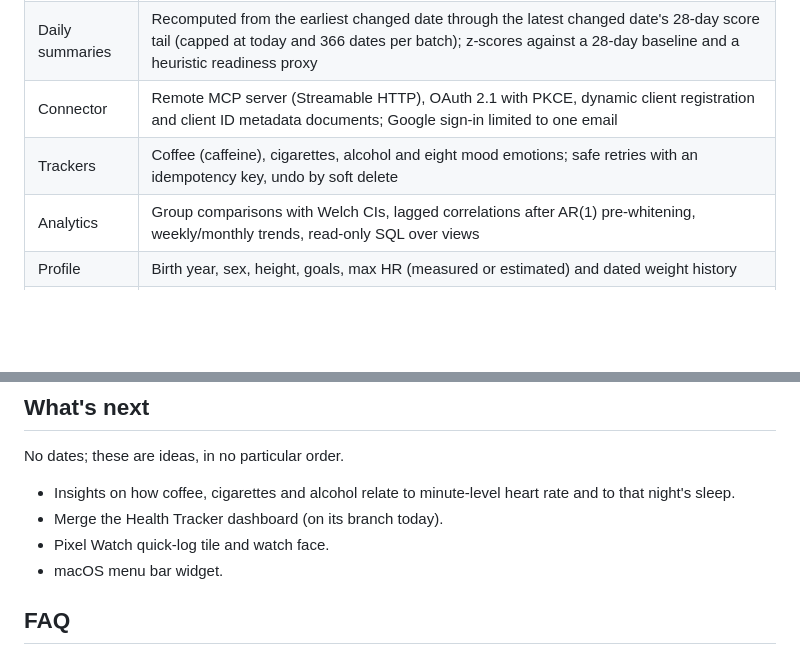
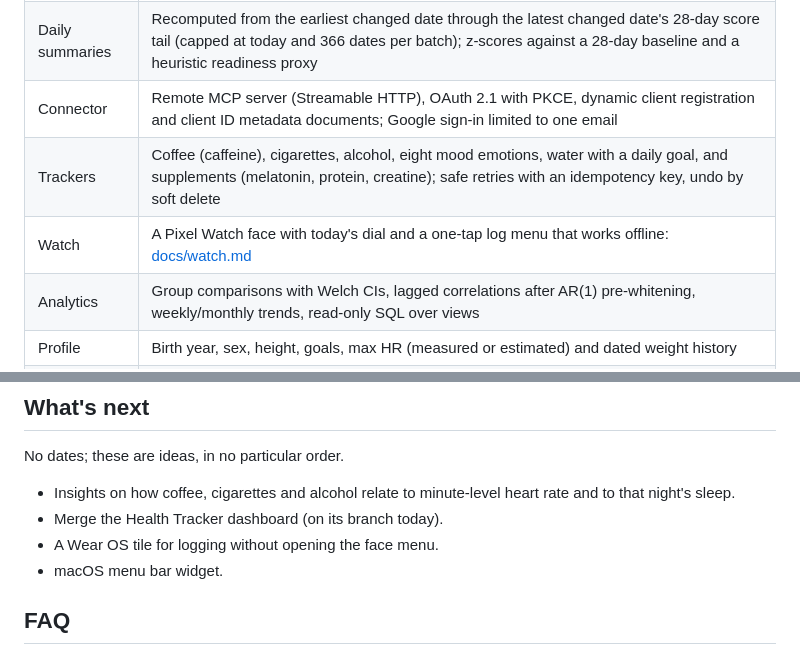
Before and after one commit to deluispablo/health-tracker, a Markdown page: README.md, 2 parts joined by grey strips. GitHub-like rendering; blank space fills up the shorter version.

Commit message:
docs(watch): document water, supplements and the log menu, with sample previews

```diff
--- a/README.md
+++ b/README.md
@@ -41,7 +41,8 @@ Health Tracker is a single-user health pipeline. One Cloudflare Worker receives
 | Sleep | Sessions dated by wake day; short daytime sleep (under 3 h in bed, starting 09:00–19:59 local) is stored as a nap |
 | Daily summaries | Recomputed from the earliest changed date through the latest changed date's 28-day score tail (capped at today and 366 dates per batch); z-scores against a 28-day baseline and a heuristic readiness proxy |
 | Connector | Remote MCP server (Streamable HTTP), OAuth 2.1 with PKCE, dynamic client registration and client ID metadata documents; Google sign-in limited to one email |
-| Trackers | Coffee (caffeine), cigarettes, alcohol and eight mood emotions; safe retries with an idempotency key, undo by soft delete |
+| Trackers | Coffee (caffeine), cigarettes, alcohol, eight mood emotions, water with a daily goal, and supplements (melatonin, protein, creatine); safe retries with an idempotency key, undo by soft delete |
+| Watch | A Pixel Watch face with today's dial and a one-tap log menu that works offline: [docs/watch.md](docs/watch.md) |
 | Analytics | Group comparisons with Welch CIs, lagged correlations after AR(1) pre-whitening, weekly/monthly trends, read-only SQL over views |
 | Profile | Birth year, sex, height, goals, max HR (measured or estimated) and dated weight history |
 | Operations | Watch-sync monitoring with alerts, 90-day audit log retention, manual local export with a verified restore |
@@ -315,7 +318,7 @@ No dates; these are ideas, in no particular order.
 
 - Insights on how coffee, cigarettes and alcohol relate to minute-level heart rate and to that night's sleep.
 - Merge the Health Tracker dashboard (on its branch today).
-- Pixel Watch quick-log tile and watch face.
+- A Wear OS tile for logging without opening the face menu.
 - macOS menu bar widget.
 
 ## FAQ
```
Also changed, not shown: other parts of README.md (+2 -0 lines), docs/watch.md (+34 -3 lines), docs/assets/watch/watch.png (added), 4 other files.
